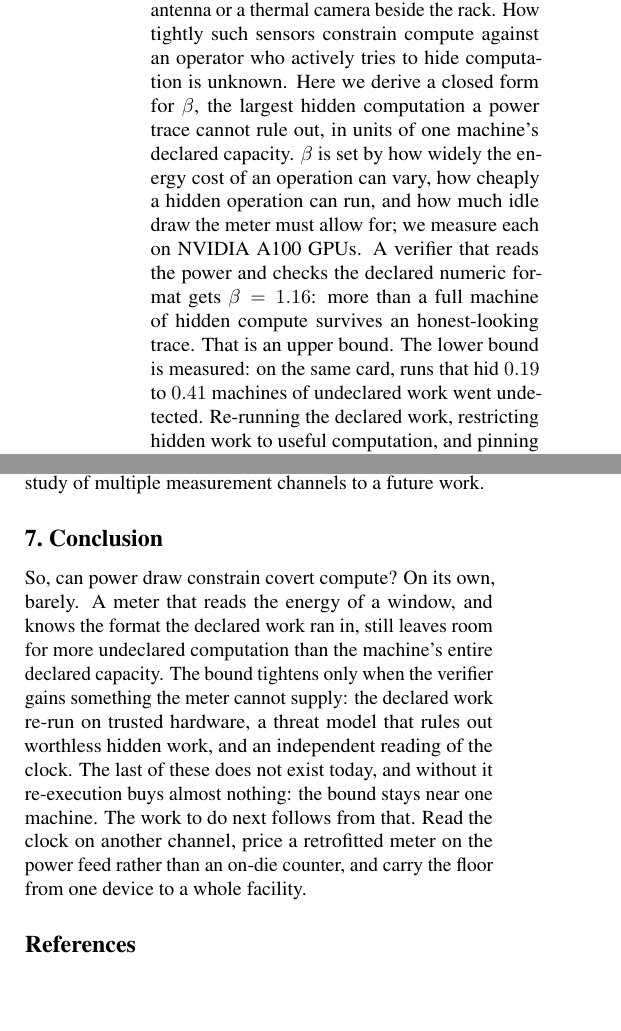
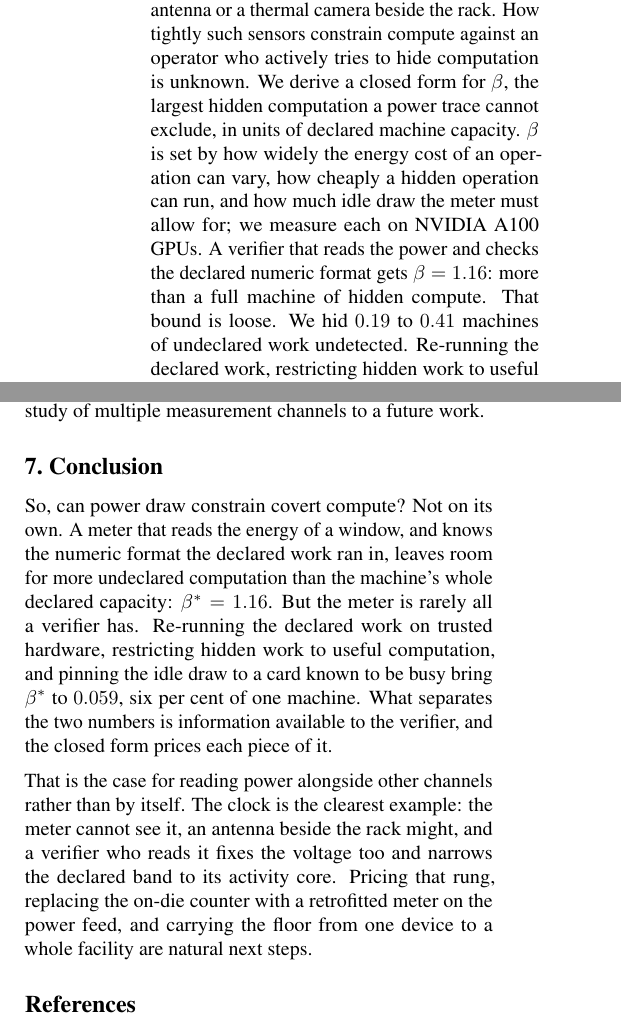
Before and after one commit to tomkimpson/power-to-flops, a LaTeX paper (paper/main.tex): two parts of the columns of pages 1 and 13 of 25, joined at a grey line, cut so that both start at the same text, the shorter picture padded with empty space. Compiled offline with pdfLaTeX.

Commit message:
docs: tighten the abstract and rewrite the conclusion
Abstract: shorten the beta definition to a single clause and state its
unit as declared machine capacity. Replace the upper/lower-bound pair
with the loose-bound framing, so the 1.16 figure and the measured
0.19-0.41 range read as bound and demonstration. Rewrap at 76 columns.

Conclusion: keep the opening question but pivot on the ladder rather
than closing on the bare meter. Name the 1.16 and 0.059 figures, gloss
0.059 in plain units, and make the multi-channel argument the reason
for the future work rather than a separate item.

```diff
--- a/paper/main.tex
+++ b/paper/main.tex
@@ -99,14 +99,12 @@ The chip's own telemetry reads silicon the operator controls, so analogue
 sensors placed off the chip have been proposed instead, e.g. a meter on the
 power feed, or an electromagnetic antenna or a thermal camera beside the
 rack. How tightly such sensors constrain compute against an operator who
-actively tries to hide computation is unknown. Here we derive a closed form
-for $\beta$, the largest hidden computation a power trace cannot rule out,
-in units of one machine's declared capacity. $\beta$ is set by how widely
-the energy cost of an operation can vary, how cheaply a hidden operation can
-run, and how much idle draw the meter must allow for; we measure each on
-NVIDIA A100 GPUs. A verifier that reads the power and checks the declared
-numeric format gets $\beta = 1.16$: more than a full machine of hidden
-compute survives an honest-looking trace. That is an upper bound. The lower
-bound is measured: on the same card, runs that hid $0.19$ to $0.41$ machines
-of undeclared work went undetected. Re-running the declared work,
-restricting hidden work to useful computation, and pinning the idle draw
+actively tries to hide computation is unknown. We derive a closed form for
+$\beta$, the largest hidden computation a power trace cannot exclude, in
+units of declared machine capacity. $\beta$ is set by how widely the energy
+cost of an operation can vary, how cheaply a hidden operation can run, and
+how much idle draw the meter must allow for; we measure each on NVIDIA A100
+GPUs. A verifier that reads the power and checks the declared numeric format
+gets $\beta = 1.16$: more than a full machine of hidden compute. That bound
+is loose. We hid $0.19$ to $0.41$ machines of undeclared work undetected.
+Re-running the declared work, restricting hidden work to useful computation,
@@ -1703,17 +1701,22 @@ the declared band would narrow to its activity core $w_\alpha$ alone. We defer t
 \section{Conclusion}
 \label{sec:conclusion}
 
-So, can power draw constrain covert compute? On its own, barely. A meter that
-reads the energy of a window, and knows the format the declared work ran in,
-still leaves room for more undeclared computation than the machine's entire
-declared capacity. The bound tightens only when the verifier gains something
-the meter cannot supply: the declared work re-run on trusted hardware, a
-threat model that rules out worthless hidden work, and an independent reading
-of the clock. The last of these does not exist today, and without it
-re-execution buys almost nothing: the bound stays near one machine. The work
-to do next follows from that. Read the clock on another channel, price a
-retrofitted meter on the power feed rather than an on-die counter, and carry
-the floor from one device to a whole facility.
+So, can power draw constrain covert compute? Not on its own. A meter that
+reads the energy of a window, and knows the numeric format the declared work
+ran in, leaves room for more undeclared computation than the machine's whole
+declared capacity: $\beta^{*} = 1.16$. But the meter is rarely all a verifier
+has. Re-running the declared work on trusted hardware, restricting hidden
+work to useful computation, and pinning the idle draw to a card known to be
+busy bring $\beta^{*}$ to $0.059$, six per cent of one machine. What
+separates the two numbers is information available to the verifier, and the
+closed form prices each piece of it.
+
+That is the case for reading power alongside other channels rather than by
+itself. The clock is the clearest example: the meter cannot see it, an
+antenna beside the rack might, and a verifier who reads it fixes the voltage
+too and narrows the declared band to its activity core. Pricing that rung,
+replacing the on-die counter with a retrofitted meter on the power feed, and
+carrying the floor from one device to a whole facility are natural next steps.
 
 
 \bibliography{references}
```
Also changed, not shown: paper/main.pdf, paper/main.tex (8 more changed lines).
